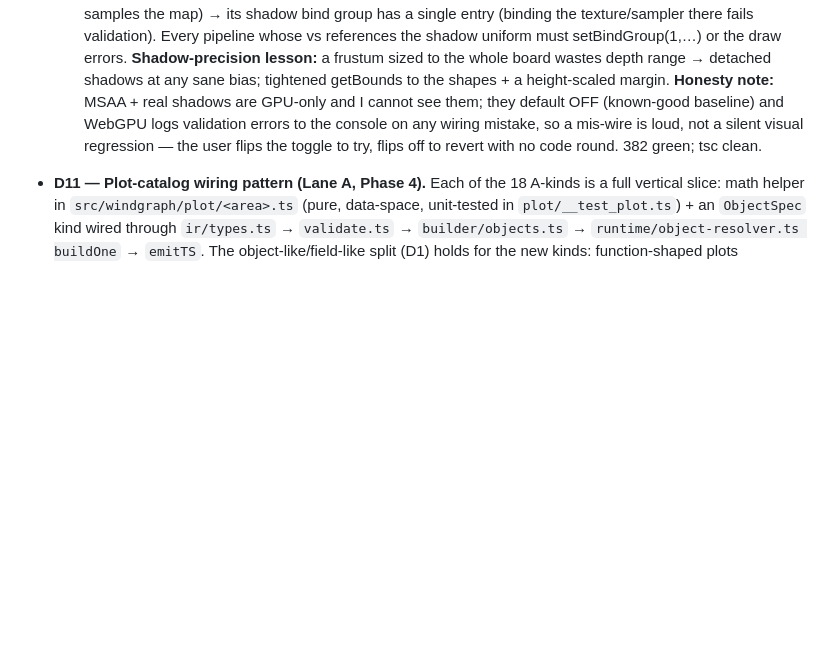
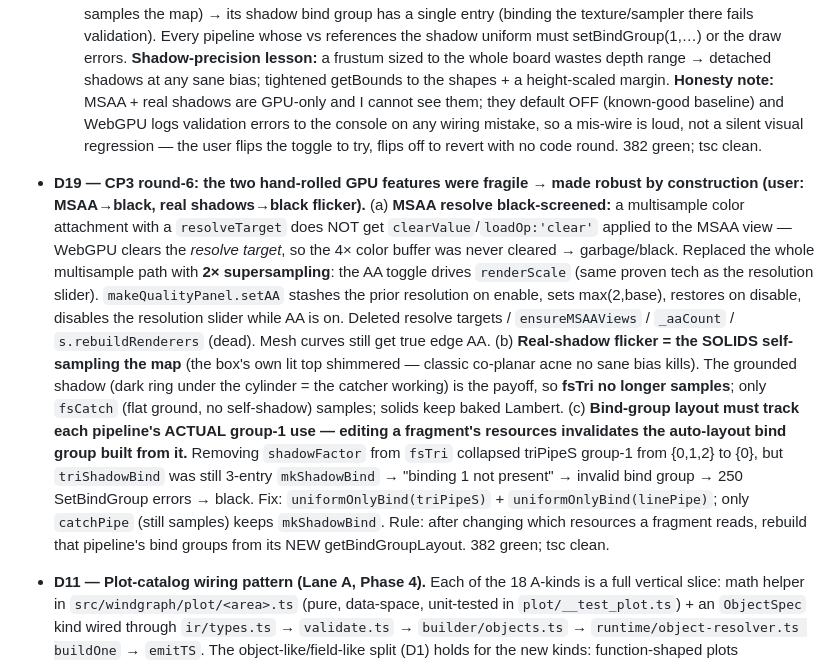
Before and after one commit to mrHBH/codescope, a Markdown page: sprint-v2/NOTES.md, the part around the change. Drawn GitHub-style; blank space fills up the shorter version.

Commit message:
feat: enhance GPU features for robustness and eliminate rendering issues

```diff
--- a/sprint-v2/NOTES.md
+++ b/sprint-v2/NOTES.md
@@ -248,6 +248,29 @@ from the code lives here. Newest entries at the bottom of each section.
   console on any wiring mistake, so a mis-wire is loud, not a silent visual
   regression — the user flips the toggle to try, flips off to revert with no code
   round. 382 green; tsc clean.
+- **D19 — CP3 round-6: the two hand-rolled GPU features were fragile → made robust by
+  construction (user: MSAA→black, real shadows→black flicker).** (a) **MSAA resolve
+  black-screened:** a multisample color attachment with a `resolveTarget` does NOT get
+  `clearValue`/`loadOp:'clear'` applied to the MSAA view — WebGPU clears the *resolve
+  target*, so the 4× color buffer was never cleared → garbage/black. Replaced the
+  whole multisample path with **2× supersampling**: the AA toggle drives `renderScale`
+  (same proven tech as the resolution slider). `makeQualityPanel.setAA` stashes the
+  prior resolution on enable, sets max(2,base), restores on disable, disables the
+  resolution slider while AA is on. Deleted resolve targets / `ensureMSAAViews` /
+  `_aaCount` / `s.rebuildRenderers` (dead). Mesh curves still get true edge AA. (b)
+  **Real-shadow flicker = the SOLIDS self-sampling the map** (the box's own lit top
+  shimmered — classic co-planar acne no sane bias kills). The grounded shadow (dark
+  ring under the cylinder = the catcher working) is the payoff, so **fsTri no longer
+  samples**; only `fsCatch` (flat ground, no self-shadow) samples; solids keep baked
+  Lambert. (c) **Bind-group layout must track each pipeline's ACTUAL group-1 use —
+  editing a fragment's resources invalidates the auto-layout bind group built from
+  it.** Removing `shadowFactor` from `fsTri` collapsed triPipeS group-1 from {0,1,2}
+  to {0}, but `triShadowBind` was still 3-entry `mkShadowBind` → "binding 1 not
+  present" → invalid bind group → 250 SetBindGroup errors → black. Fix:
+  `uniformOnlyBind(triPipeS)` + `uniformOnlyBind(linePipe)`; only `catchPipe` (still
+  samples) keeps `mkShadowBind`. Rule: after changing which resources a fragment
+  reads, rebuild that pipeline's bind groups from its NEW getBindGroupLayout. 382
+  green; tsc clean.
 - **D11 — Plot-catalog wiring pattern (Lane A, Phase 4).** Each of the 18 A-kinds
   is a full vertical slice: math helper in `src/windgraph/plot/<area>.ts` (pure,
   data-space, unit-tested in `plot/__test_plot.ts`) + an `ObjectSpec` kind wired
```
